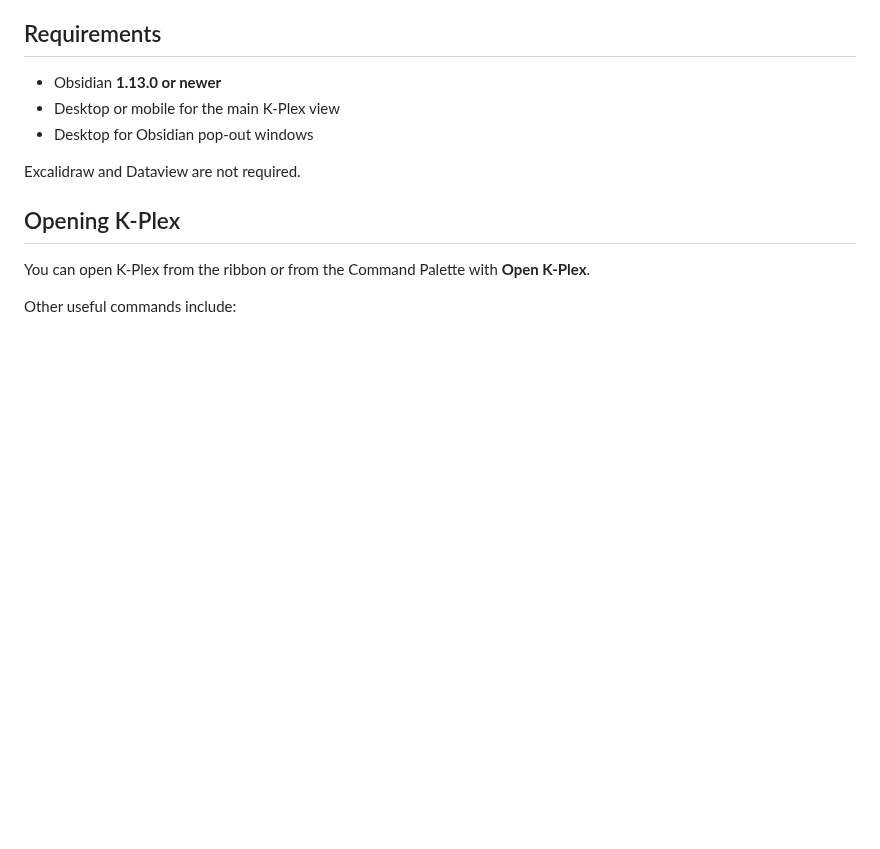
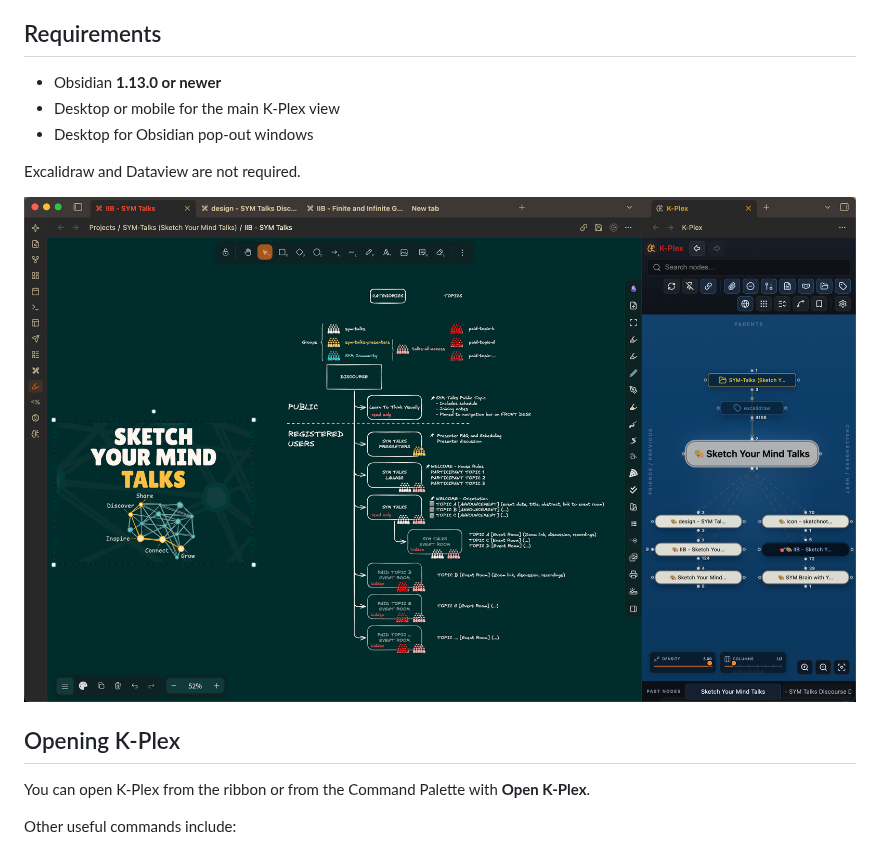
Before and after one commit to wangjia15/kplex, a Markdown page: README.md, the part around one of its changes. Rendered like a GitHub page; pictures changed too: docs/KPlex-Screenshot-2.png (added); blank space fills up the shorter version.

```diff
--- a/README.md
+++ b/README.md
@@ -29,6 +33,8 @@ Friends and challengers grow **upward from the bottom of their lateral area**. T
 - Desktop for Obsidian pop-out windows
 
 Excalidraw and Dataview are not required.
+
+![KPLEX Screenshot](docs/KPlex-Screenshot-2.png)
 
 ## Opening K-Plex
 
```
Also changed, not shown: other parts of README.md (+5 -1 lines), AGENTS.md (+1 -1 lines), CONTRIBUTING.md (+1 -1 lines), 5 other files.
